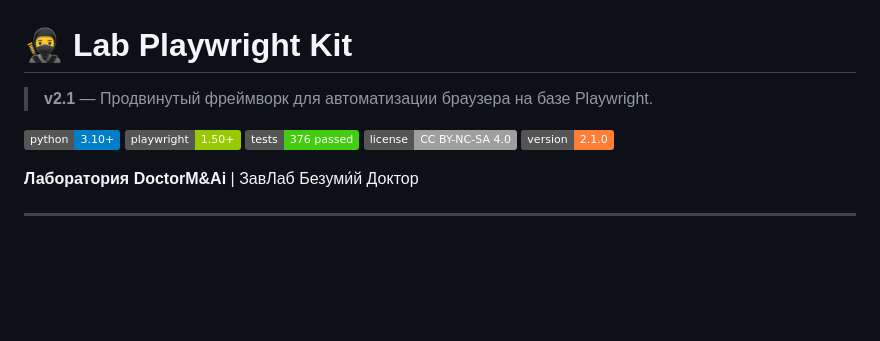
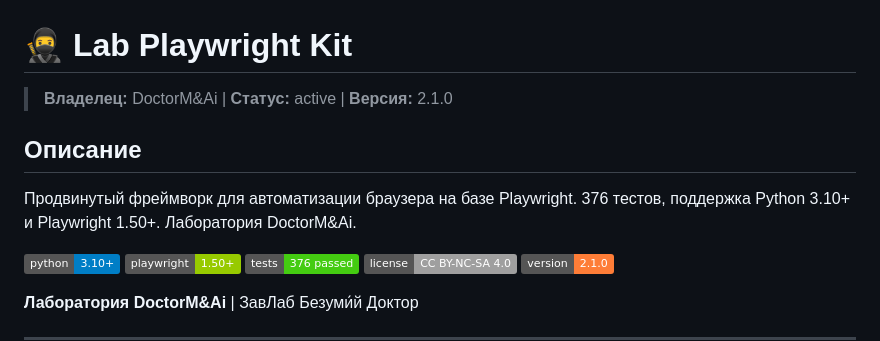
Before and after one commit to thedoctormes-hue/lab-playwright-expert, a Markdown page: README.md, the part around the change. GitHub-like rendering; badges without logos; blank space fills up the shorter version.

Commit message:
docs(readme): обновление README по стандарту QUALITY_STANDARDS

```diff
--- a/README.md
+++ b/README.md
@@ -1,6 +1,10 @@
 # 🥷 Lab Playwright Kit
 
-> **v2.1** — Продвинутый фреймворк для автоматизации браузера на базе Playwright.
+> **Владелец:** DoctorM&Ai | **Статус:** active | **Версия:** 2.1.0
+
+## Описание
+
+Продвинутый фреймворк для автоматизации браузера на базе Playwright. 376 тестов, поддержка Python 3.10+ и Playwright 1.50+. Лаборатория DoctorM&Ai.
 
 [![Python 3.10+](https://img.shields.io/badge/python-3.10%2B-blue)](https://www.python.org/)
 [![Playwright](https://img.shields.io/badge/playwright-1.50%2B-green)](https://playwright.dev/)
```
